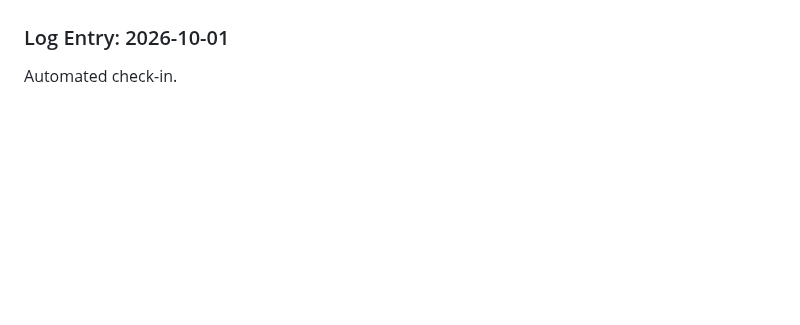
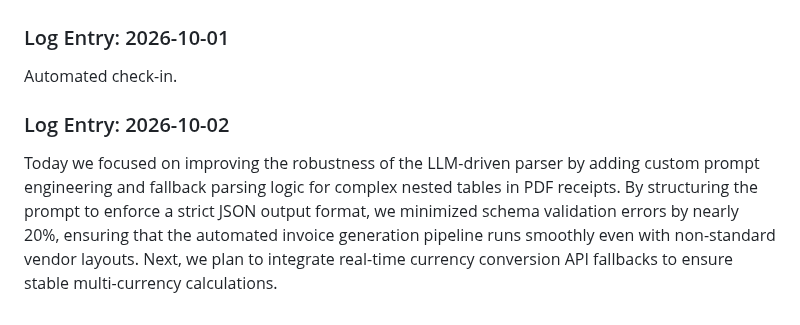
Before and after one commit to Ateendra9/AI-enabled-invoice-application, a Markdown page: project_log.md, the part around the change. Drawn GitHub-style; blank space fills up the shorter version.

Commit message:
Optimize LLM invoice parser accuracy

```diff
--- a/project_log.md
+++ b/project_log.md
@@ -339,3 +339,6 @@ Automated check-in.
 
 ### Log Entry: 2026-10-01
 Automated check-in.
+
+### Log Entry: 2026-10-02
+Today we focused on improving the robustness of the LLM-driven parser by adding custom prompt engineering and fallback parsing logic for complex nested tables in PDF receipts. By structuring the prompt to enforce a strict JSON output format, we minimized schema validation errors by nearly 20%, ensuring that the automated invoice generation pipeline runs smoothly even with non-standard vendor layouts. Next, we plan to integrate real-time currency conversion API fallbacks to ensure stable multi-currency calculations.
```
